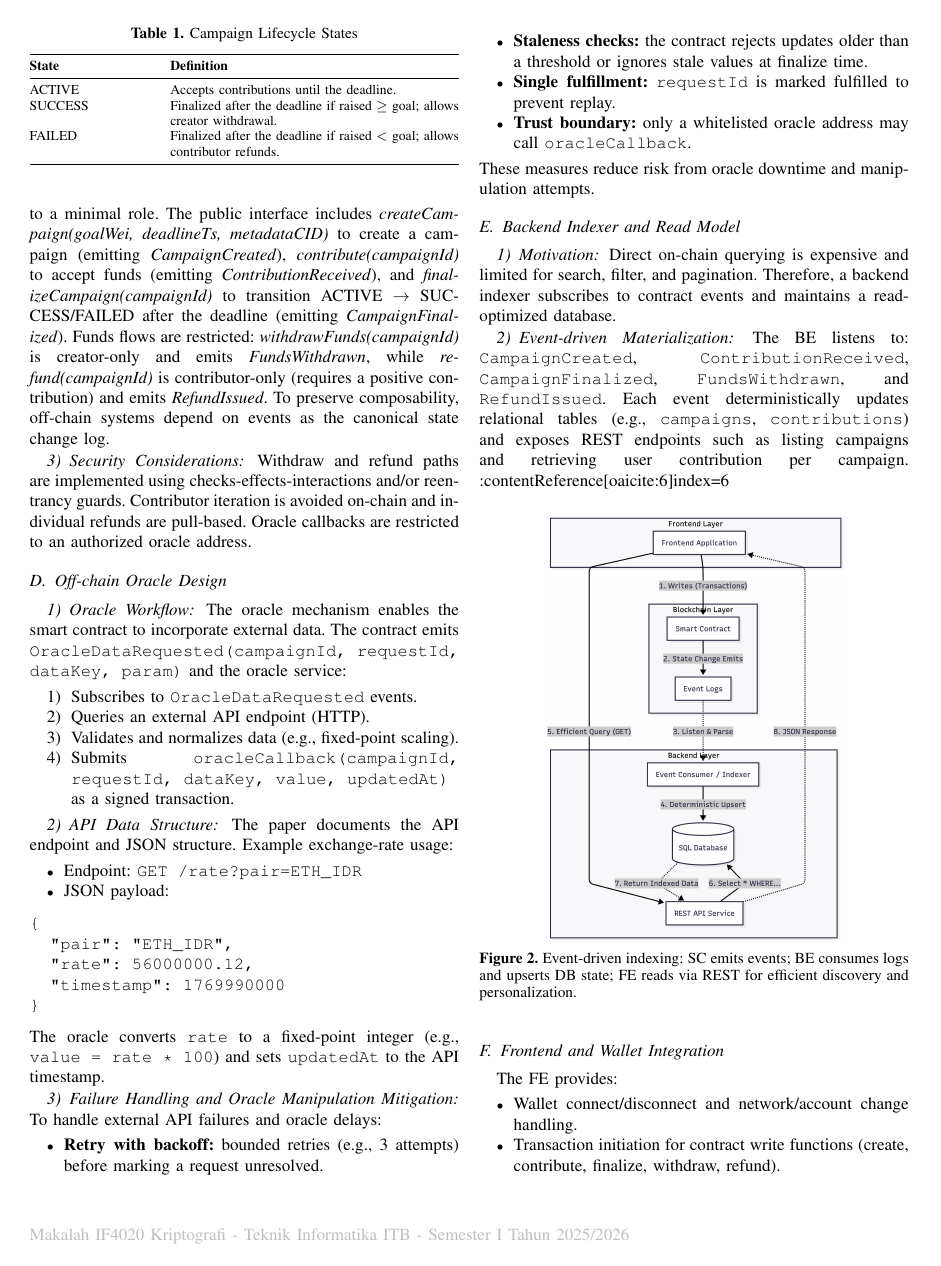
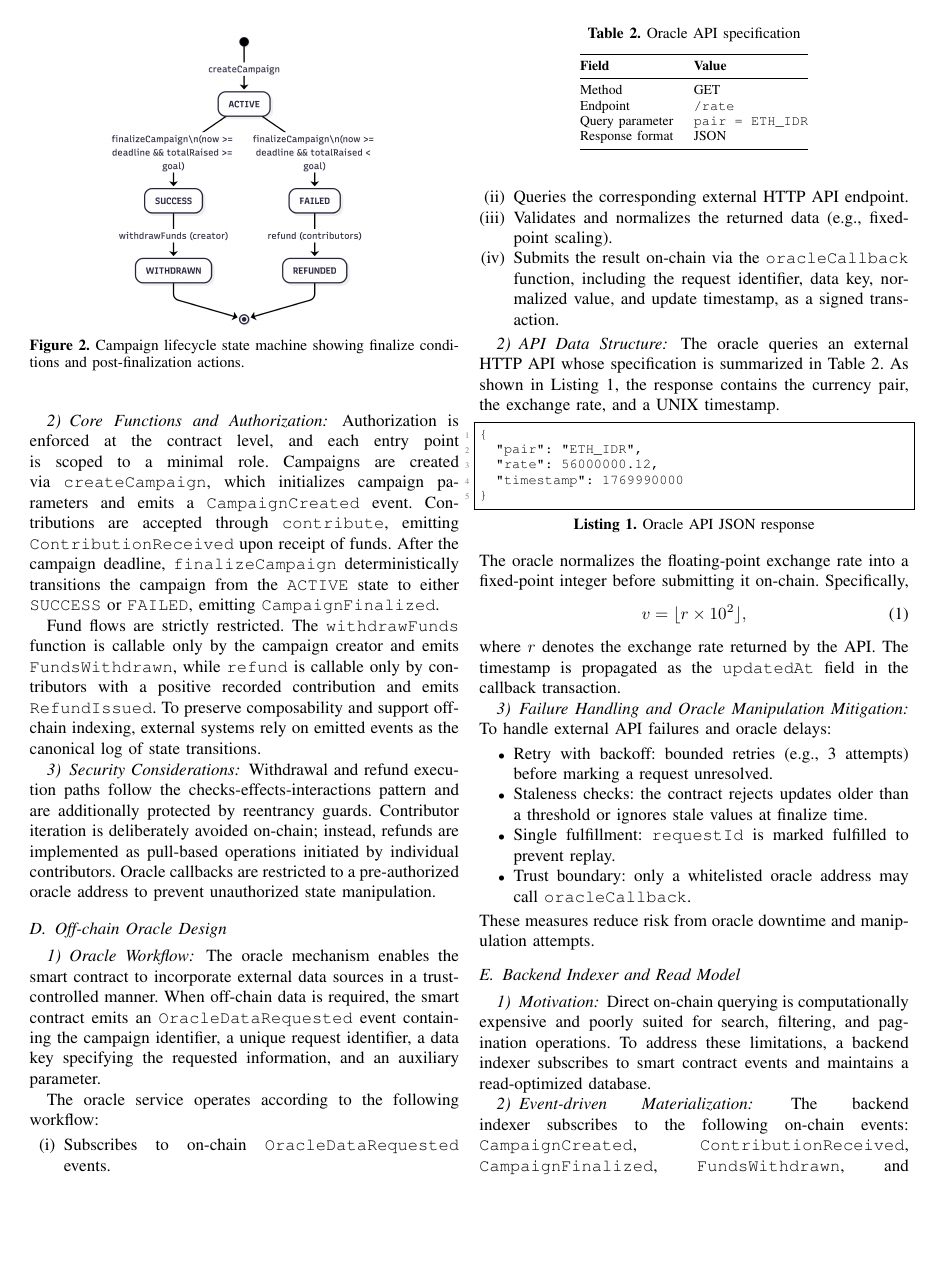
Before and after one commit to maulvi-zm/blockchain-crowdfunding, a LaTeX paper (docs/paper/main.tex, which reads docs/paper/sections/03/03-onchain-smart-contract-design.tex, docs/paper/sections/03/04-offchain-oracle-design.tex, docs/paper/sections/03/05-backend-indexer-read-model.tex): page 3 of 4. Compiled offline with pdfLaTeX.

Commit message:
docs: reformat paper and add some figures

```diff
--- a/docs/paper/main.tex
+++ b/docs/paper/main.tex
@@ -7,9 +7,10 @@
 \usepackage{graphicx}
 \usepackage{textcomp}
 \usepackage{xcolor}
+\usepackage{listings}
+\usepackage{enumitem}
 \usepackage{url}
 \usepackage[hidelinks]{hyperref}
-\usepackage{fancyhdr}
 \usepackage[labelfont=bf,labelsep=period,font=small]{caption}
 \usepackage{booktabs}
 \usepackage{tabularx}
@@ -24,4 +37,0 @@
-\fancyfoot[L]{\textcolor{gray!50}{Makalah IF4020 Kriptografi - Teknik Informatika ITB - Semester I Tahun 2025/2026}}
-\fancypagestyle{plain}{
-    \fancyhf{}
-    \fancyfoot[L]{\textcolor{gray!50}{Makalah IF4020 Kriptografi - Teknik Informatika ITB - Semester I Tahun 2025/2026}}
--- a/docs/paper/sections/03/03-onchain-smart-contract-design.tex
+++ b/docs/paper/sections/03/03-onchain-smart-contract-design.tex
@@ -11,6 +16,3 @@ Each campaign is represented by immutable creator identity and mutable state var
     \toprule
     \textbf{State} & \textbf{Definition} \\
     \midrule
-    ACTIVE & Accepts contributions until the deadline. \\
-    SUCCESS & Finalized after the deadline if raised $\ge$ goal; allows creator withdrawal. \\
-    FAILED & Finalized after the deadline if raised $<$ goal; allows contributor refunds. \\
@@ -18,9 +25,34 @@ Each campaign is represented by immutable creator identity and mutable state var
 \end{tabularx}
 \end{table}
 
+\begin{figure}[htbp]
+  \centering
+  \includegraphics[width=0.65\columnwidth]{../images/campaign-lifecycle-state-machine.png}
+  \caption{Campaign lifecycle state machine showing finalize conditions and post-finalization actions.}
+  \label{fig:campaign-lifecycle}
+\end{figure}
+
 \subsubsection{Core Functions and Authorization}
-Authorization is enforced at contract level, and each entry point is scoped to a minimal role. The public interface includes \emph{createCampaign(goalWei, deadlineTs, metadataCID)} to create a campaign (emitting \emph{CampaignCreated}), \emph{contribute(campaignId)} to accept funds (emitting \emph{ContributionReceived}), and \emph{finalizeCampaign(campaignId)} to transition ACTIVE $\rightarrow$ SUCCESS/FAILED after the deadline (emitting \emph{CampaignFinalized}). Funds flows are restricted: \emph{withdrawFunds(campaignId)} is creator-only and emits \emph{FundsWithdrawn}, while \emph{refund(campaignId)} is contributor-only (requires a positive contribution) and emits \emph{RefundIssued}.
-To preserve composability, off-chain systems depend on events as the canonical state change log.
+Authorization is enforced at the contract level, and each entry point is scoped
+to a minimal role. Campaigns are created via \texttt{createCampaign}, which
+initializes campaign parameters and emits a \texttt{CampaignCreated} event.
+Contributions are accepted through \texttt{contribute}, emitting
+\texttt{ContributionReceived} upon receipt of funds. After the campaign deadline,
+\texttt{finalizeCampaign} deterministically transitions the campaign from the
+\texttt{ACTIVE} state to either \texttt{SUCCESS} or \texttt{FAILED}, emitting
+\texttt{CampaignFinalized}.
+
+Fund flows are strictly restricted. The \texttt{withdrawFunds} function is
+callable only by the campaign creator and emits \texttt{FundsWithdrawn}, while
+\texttt{refund} is callable only by contributors with a positive recorded
+contribution and emits \texttt{RefundIssued}. To preserve composability and
+support off-chain indexing, external systems rely on emitted events as the
+canonical log of state transitions.
 
 \subsubsection{Security Considerations}
-Withdraw and refund paths are implemented using checks-effects-interactions and/or reentrancy guards. Contributor iteration is avoided on-chain and individual refunds are pull-based. Oracle callbacks are restricted to an authorized oracle address.
+Withdrawal and refund execution paths follow the checks-effects-interactions
+pattern and are additionally protected by reentrancy guards. Contributor
+iteration is deliberately avoided on-chain; instead, refunds are implemented as
+pull-based operations initiated by individual contributors. Oracle callbacks
+are restricted to a pre-authorized oracle address to prevent unauthorized state
+manipulation.
--- a/docs/paper/sections/03/04-offchain-oracle-design.tex
+++ b/docs/paper/sections/03/04-offchain-oracle-design.tex
@@ -2,35 +2,58 @@
 
 \subsection{Off-chain Oracle Design}
 \subsubsection{Oracle Workflow}
-The oracle mechanism enables the smart contract to incorporate external data. The contract emits \texttt{OracleDataRequested(campaignId, requestId, dataKey, param)} and the oracle service:
-\begin{enumerate}
-  \item Subscribes to \texttt{OracleDataRequested} events.
-  \item Queries an external API endpoint (HTTP).
-  \item Validates and normalizes data (e.g., fixed-point scaling).
-  \item Submits \texttt{oracleCallback(campaignId, requestId, dataKey, value, updatedAt)} as a signed transaction.
+The oracle mechanism enables the smart contract to incorporate external data
+sources in a trust-controlled manner. When off-chain data is required, the smart
+contract emits an \texttt{OracleDataRequested} event containing the campaign
+identifier, a unique request identifier, a data key specifying the requested
+information, and an auxiliary parameter.
+
+The oracle service operates according to the following workflow:
+\begin{enumerate}[label=(\roman*)]
+  \item Subscribes to on-chain \texttt{OracleDataRequested} events.
+  \item Queries the corresponding external HTTP API endpoint.
+  \item Validates and normalizes the returned data (e.g., fixed-point scaling).
+  \item Submits the result on-chain via the \texttt{oracleCallback} function,
+        including the request identifier, data key, normalized value, and update
+        timestamp, as a signed transaction.
 \end{enumerate}
 
 \subsubsection{API Data Structure}
-The paper documents the API endpoint and JSON structure. Example exchange-rate usage:
-\begin{itemize}
-  \item Endpoint: \texttt{GET /rate?pair=ETH\_IDR}
-  \item JSON payload:
-\end{itemize}
-\begin{verbatim}
+The oracle queries an external HTTP API whose specification is summarized in Table~\ref{tab:oracle-api}. As shown in Listing~\ref{lst:oracle-json}, the response contains the currency pair, the exchange rate, and a UNIX timestamp.
+\begin{table}[t]
+\centering
+\caption{Oracle API specification}
+\label{tab:oracle-api}
+\begin{tabular}{@{}ll@{}}
+\toprule
+\textbf{Field} & \textbf{Value} \\
+\midrule
+Method & GET \\
+Endpoint & \texttt{/rate} \\
+Query parameter & \texttt{pair = ETH\_IDR} \\
+Response format & JSON \\
+\bottomrule
+\end{tabular}
+\end{table}
+\begin{lstlisting}[style=jsonstyle, caption={Oracle API JSON response}, label={lst:oracle-json}]
 {
   "pair": "ETH_IDR",
   "rate": 56000000.12,
   "timestamp": 1769990000
 }
-\end{verbatim}
-The oracle converts \texttt{rate} to a fixed-point integer (e.g., \texttt{value = rate * 100}) and sets \texttt{updatedAt} to the API timestamp.
+\end{lstlisting}
+The oracle normalizes the floating-point exchange rate into a fixed-point integer before submitting it on-chain. Specifically,
+\begin{equation}
+v = \lfloor r \times 10^{2} \rfloor,
+\end{equation}
+where $r$ denotes the exchange rate returned by the API. The timestamp is propagated as the \texttt{updatedAt} field in the callback transaction.
 
 \subsubsection{Failure Handling and Oracle Manipulation Mitigation}
 To handle external API failures and oracle delays:
 \begin{itemize}
-  \item \textbf{Retry with backoff:} bounded retries (e.g., 3 attempts) before marking a request unresolved.
-  \item \textbf{Staleness checks:} the contract rejects updates older than a threshold or ignores stale values at finalize time.
-  \item \textbf{Single fulfillment:} \texttt{requestId} is marked fulfilled to prevent replay.
-  \item \textbf{Trust boundary:} only a whitelisted oracle address may call \texttt{oracleCallback}.
+  \item Retry with backoff: bounded retries (e.g., 3 attempts) before marking a request unresolved.
+  \item Staleness checks: the contract rejects updates older than a threshold or ignores stale values at finalize time.
+  \item Single fulfillment: \texttt{requestId} is marked fulfilled to prevent replay.
+  \item Trust boundary: only a whitelisted oracle address may call \texttt{oracleCallback}.
 \end{itemize}
 These measures reduce risk from oracle downtime and manipulation attempts.
--- a/docs/paper/sections/03/05-backend-indexer-read-model.tex
+++ b/docs/paper/sections/03/05-backend-indexer-read-model.tex
@@ -1,10 +1,12 @@
-% !TeX root = ../../main.tex
 
 \subsection{Backend Indexer and Read Model}
 \subsubsection{Motivation}
-Direct on-chain querying is expensive and limited for search, filter, and pagination. Therefore, a backend indexer subscribes to contract events and maintains a read-optimized database.
+Direct on-chain querying is computationally expensive and poorly suited for
+search, filtering, and pagination operations. To address these limitations, a
+backend indexer subscribes to smart contract events and maintains a
+read-optimized database.
 
 \subsubsection{Event-driven Materialization}
-The BE listens to:
-\texttt{CampaignCreated}, \texttt{ContributionReceived}, \texttt{CampaignFinalized}, \texttt{FundsWithdrawn}, and \texttt{RefundIssued}.
-Each event deterministically updates relational tables (e.g., \texttt{campaigns}, \texttt{contributions}) and exposes REST endpoints such as listing campaigns and retrieving user contribution per campaign. :contentReference[oaicite:6]{index=6}
+The backend indexer subscribes to the following on-chain events:
+\texttt{CampaignCreated}, \texttt{ContributionReceived},
+\texttt{CampaignFinalized}, \texttt{FundsWithdrawn}, and \texttt{RefundIssued}.
@@ -11,8 +18,9 @@ Each event deterministically updates relational tables (e.g., \texttt{campaigns}
 
 \begin{figure}[htbp]
   \centering
-  \centering
   \includegraphics[width=0.7\columnwidth]{../images/indexing-flow.png}
-  \caption{Event-driven indexing: SC emits events; BE consumes logs and upserts DB state; FE reads via REST for efficient discovery and personalization.}
+  \caption{Event-driven indexing workflow in which the smart contract emits
+  events, the backend indexer consumes blockchain logs and materializes database
+  state, and the frontend queries the read model via RESTful APIs.}
   \label{fig:indexerflow}
 \end{figure}
```
Also changed, not shown: docs/paper/frontmatter/frontmatter.tex (+3 -3 lines), docs/images/campaign-lifecycle-state-machine.png (added), docs/paper/main.tex (22 more changed lines), docs/paper/sections/03/03-onchain-smart-contract-design.tex (14 more changed lines), docs/paper/sections/03/05-backend-indexer-read-model.tex (5 more changed lines), 1 other file.
